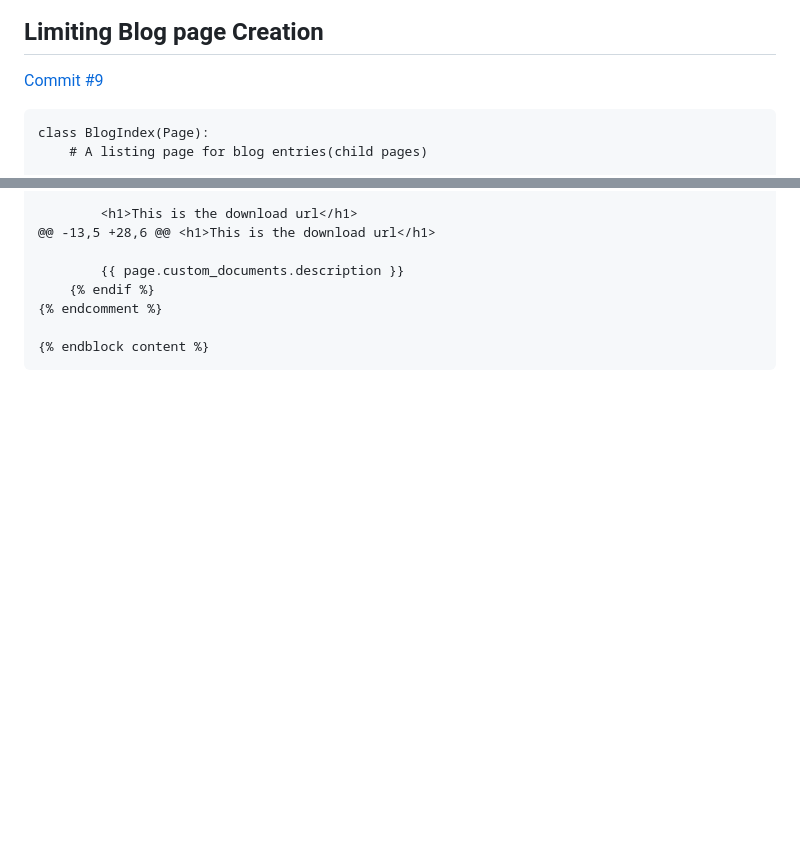
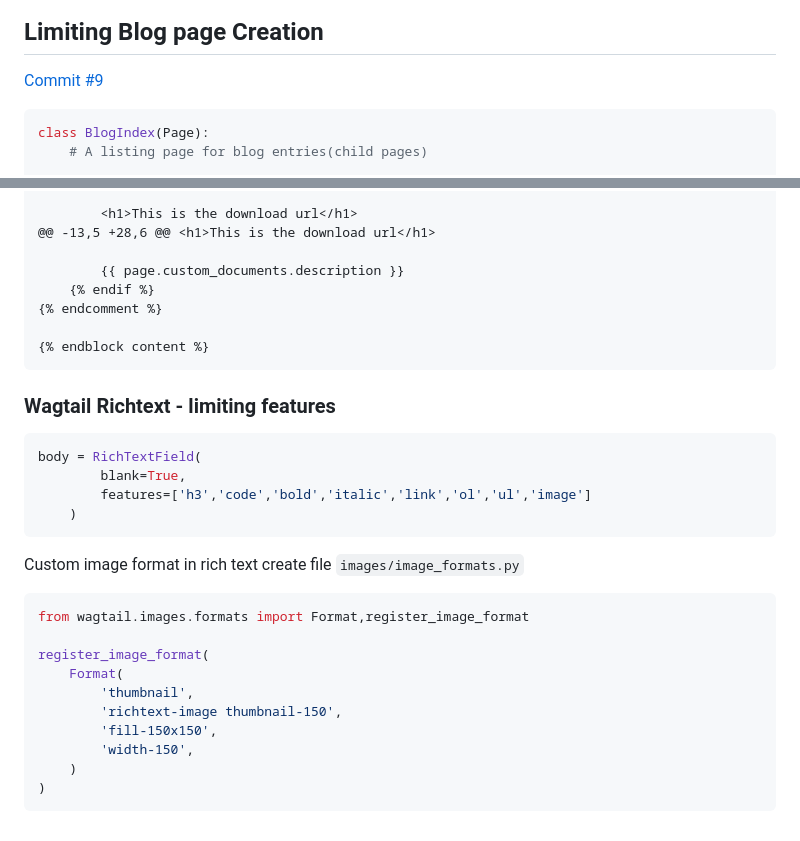
Before and after one commit to sudeepsudhevan/Python-Django--Wagtail-CMS-Blog, a Markdown page: README.md, 2 parts joined by grey strips. GitHub-like rendering; blank space fills up the shorter version.

````diff
--- a/README.md
+++ b/README.md
@@ -286,7 +286,7 @@ INSTALLED_APPS = [
 ```
 ## Limiting Blog page Creation
 [Commit #9](https://github.com/sudeepsudhevan/Python-Django--Wagtail-CMS-Blog/commit/b404b381b32a8f472fe03030b9709bee6eb2987d)
-```
+```py
 class BlogIndex(Page):
     # A listing page for blog entries(child pages)
 
@@ -428,3 +428,24 @@ from wagtail.admin.panels import FieldPanel
 
 {% endblock content %}
 ```
+### Wagtail Richtext - limiting features
+```py
+body = RichTextField(
+        blank=True,
+        features=['h3','code','bold','italic','link','ol','ul','image']
+    )
+```
+Custom image format in rich text
+create file `images/image_formats.py`
+```py
+from wagtail.images.formats import Format,register_image_format
+
+register_image_format(
+    Format(
+        'thumbnail',
+        'richtext-image thumbnail-150',
+        'fill-150x150',
+        'width-150',
+    )
+)
+```
````
